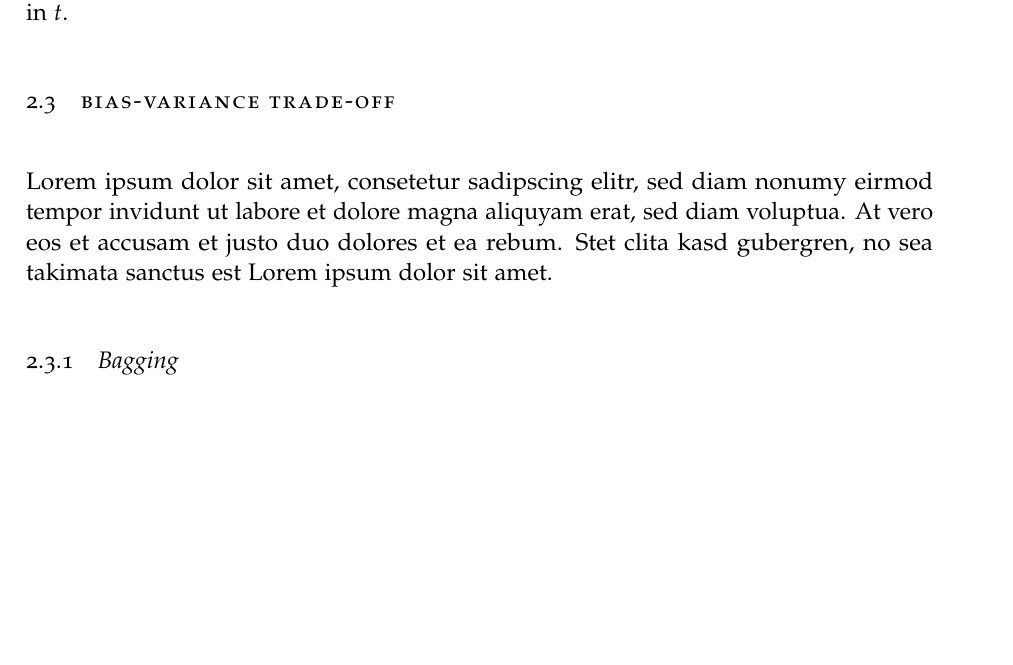
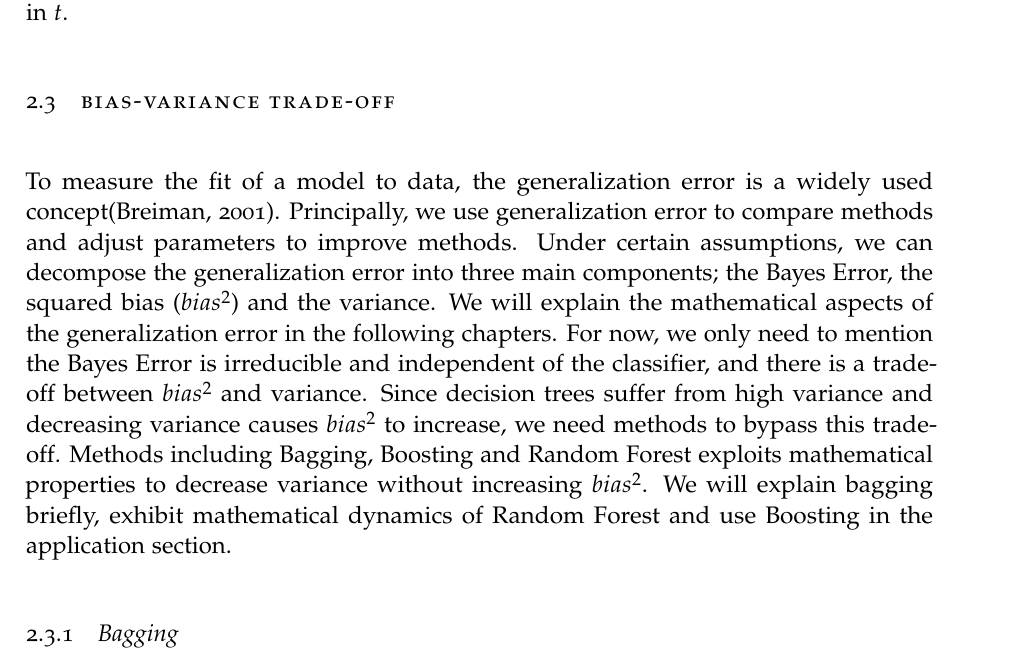
Before and after one commit to ArcadiusM/Research_Module, a LaTeX thesis (main.tex, which reads chapters/decision_tree.tex): part of page 9 of 27 before the commit and part of page 9 of 28 after it, cut so that both start at the same text, the shorter picture padded with empty space. Compiled offline with pdfLaTeX.

Commit message:
Bias-variance tradeoff is added.

```diff
--- a/chapters/decision_tree.tex
+++ b/chapters/decision_tree.tex
@@ -145,10 +145,8 @@ which measure the proportion of instances node \(t\) not belonging to the domina
 
 %%%%%%%%%%%%%%%%%%%%%%%%%%%%%%%%%%%%%
 \section{Bias-variance trade-off}
-Lorem ipsum dolor sit amet, consetetur sadipscing elitr,
-sed diam nonumy eirmod tempor invidunt ut labore et dolore magna aliquyam erat, sed diam voluptua.
-At vero eos et accusam et justo duo dolores et ea rebum. Stet clita kasd gubergren,
-no sea takimata sanctus est Lorem ipsum dolor sit amet.
+To measure the fit of a model to data, the generalization error is a widely used concept(Breiman, 2001). Principally, we use generalization error to compare methods and adjust parameters to improve methods. Under certain assumptions, we can decompose the generalization error into three main components; the Bayes Error, the squared bias ($bias^2$) and the variance. We will explain the mathematical aspects of the generalization error in the following chapters. For now, we only need to mention the Bayes Error is irreducible and independent of the classifier, and there is a trade-off between $bias^2$ and variance. Since decision trees suffer from high variance and decreasing variance causes $bias^2$ to increase, we need methods to bypass this trade-off. Methods including Bagging, Boosting and Random Forest exploits mathematical properties to decrease variance without increasing $bias^2$. We will explain bagging briefly, exhibit mathematical dynamics of Random Forest and use Boosting in the application section.
+
 
 \subsection{Bagging}
 It is easy to guess that decision trees belong to methods which are sensitive to the specific data on which they are trained. It means that when we change training data
```
